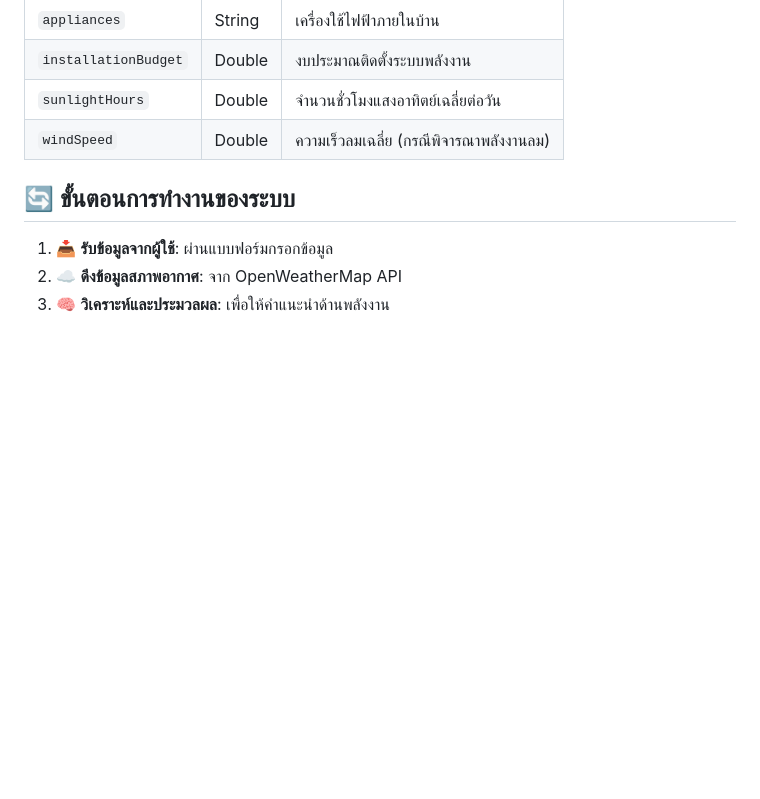
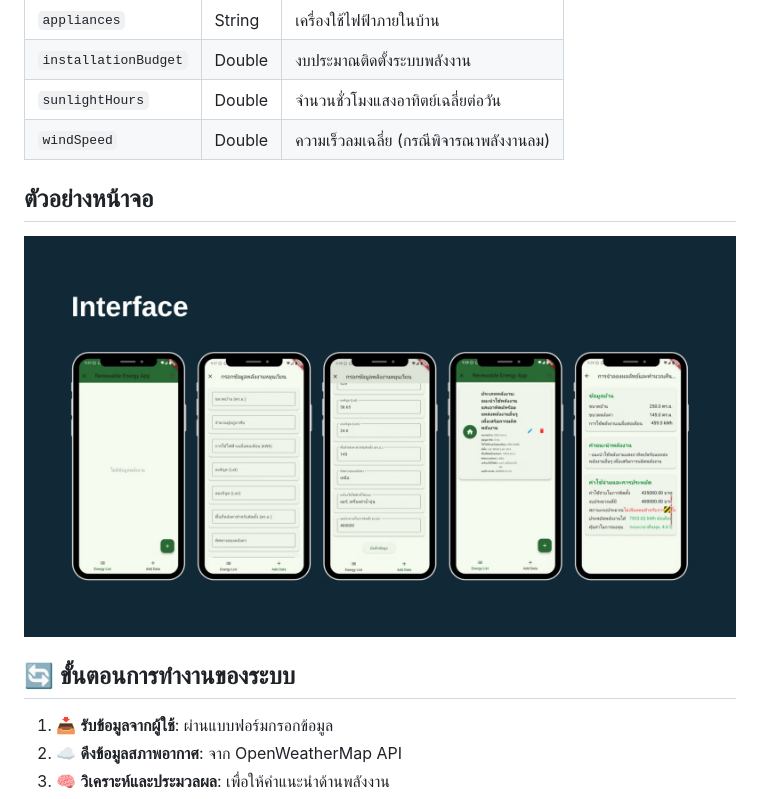
Before and after one commit to gtployS2003/RenewWise_application, a Markdown page: README.md, the part around the change. Drawn GitHub-style; blank space fills up the shorter version.

```diff
--- a/README.md
+++ b/README.md
@@ -39,6 +39,9 @@
 | `sunlightHours` | Double | จำนวนชั่วโมงแสงอาทิตย์เฉลี่ยต่อวัน |
 | `windSpeed` | Double | ความเร็วลมเฉลี่ย (กรณีพิจารณาพลังงานลม) |
 
+## ตัวอย่างหน้าจอ
+![product_inteface](assets/5.png)
+
 ## 🔄 ขั้นตอนการทำงานของระบบ
 
 1. 📥 **รับข้อมูลจากผู้ใช้**: ผ่านแบบฟอร์มกรอกข้อมูล
```
